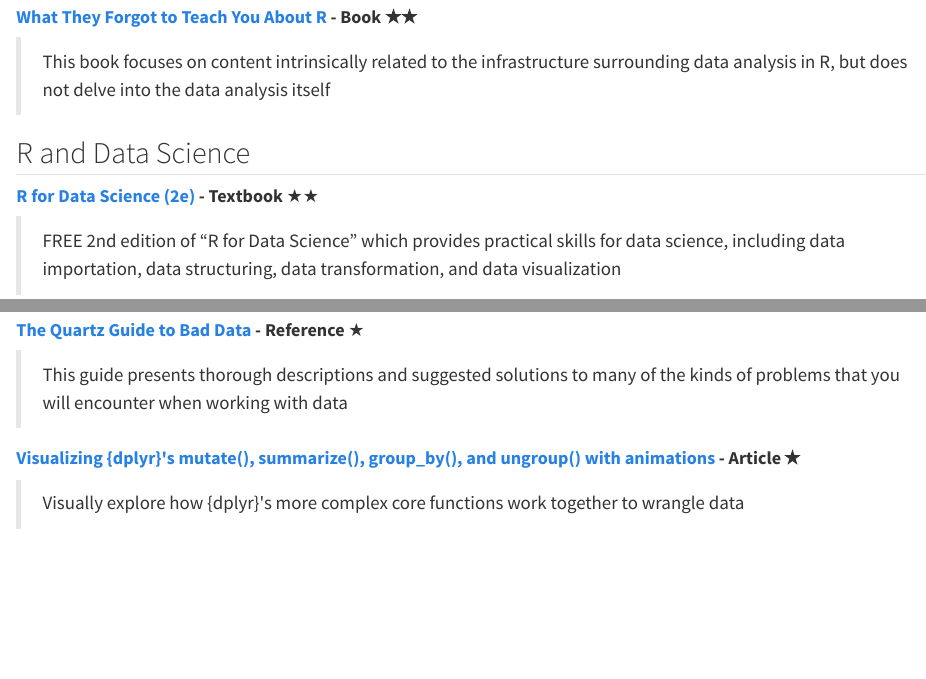
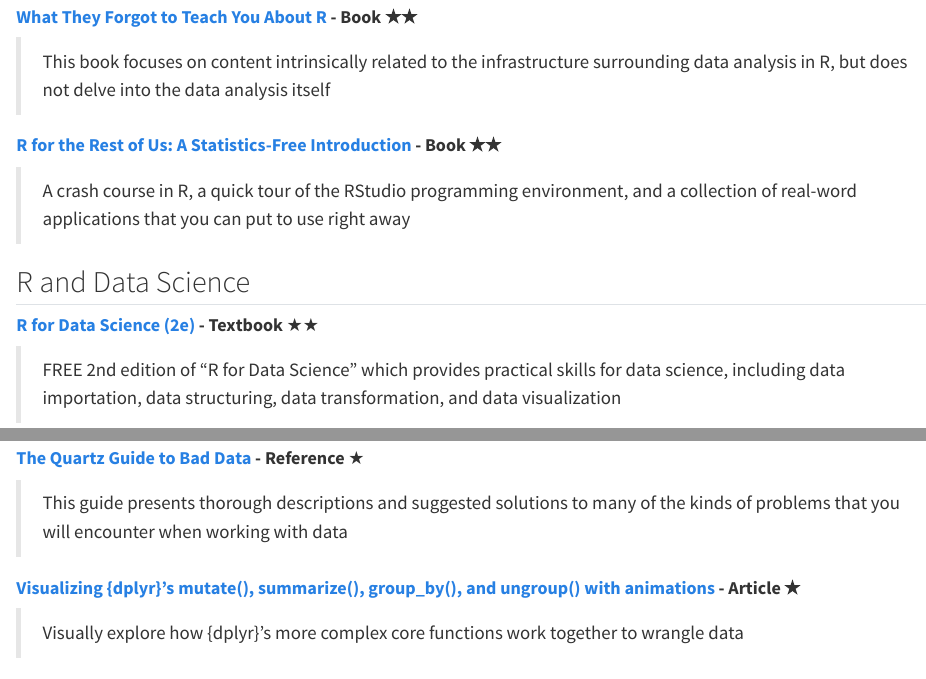
Before and after one commit to mleighc/madc-resource-library, a Quarto document (rstud.qmd): the page in a window 1100 px wide, from 1450 px down, and a second part further down, joined at a grey line. Rendered offline with R 4.5, knitr and Pandoc in place of Quarto, with nearby package versions.

Commit message:
add new R resource

```diff
--- a/rstud.qmd
+++ b/rstud.qmd
@@ -51,6 +51,10 @@
 #### [**What They Forgot to Teach You About R**](https://rstats.wtf/) **- Book ★★**
 
 > This book focuses on content intrinsically related to the infrastructure surrounding data analysis in R, but does not delve into the data analysis itself
+
+#### [**R for the Rest of Us: A Statistics-Free Introduction**](https://book.rfortherestofus.com/) **- Book ★★**
+
+> A crash course in R, a quick tour of the RStudio programming environment, and a collection of real-word applications that you can put to use right away
 
 ## R and Data Science {#r-ds}
 
@@ -220,9 +224,9 @@
 
 > This guide presents thorough descriptions and suggested solutions to many of the kinds of problems that you will encounter when working with data
 
-#### [**Visualizing {dplyr}\'s mutate(), summarize(), group_by(), and ungroup() with animations**](https://www.andrewheiss.com/blog/2024/04/04/group_by-summarize-ungroup-animations/) **- Article ★**
+#### [**Visualizing {dplyr}'s mutate(), summarize(), group_by(), and ungroup() with animations**](https://www.andrewheiss.com/blog/2024/04/04/group_by-summarize-ungroup-animations/) **- Article ★**
 
-> Visually explore how {dplyr}\'s more complex core functions work together to wrangle data
+> Visually explore how {dplyr}'s more complex core functions work together to wrangle data
 
 ## Programming in R {#prog-r}
 
```
